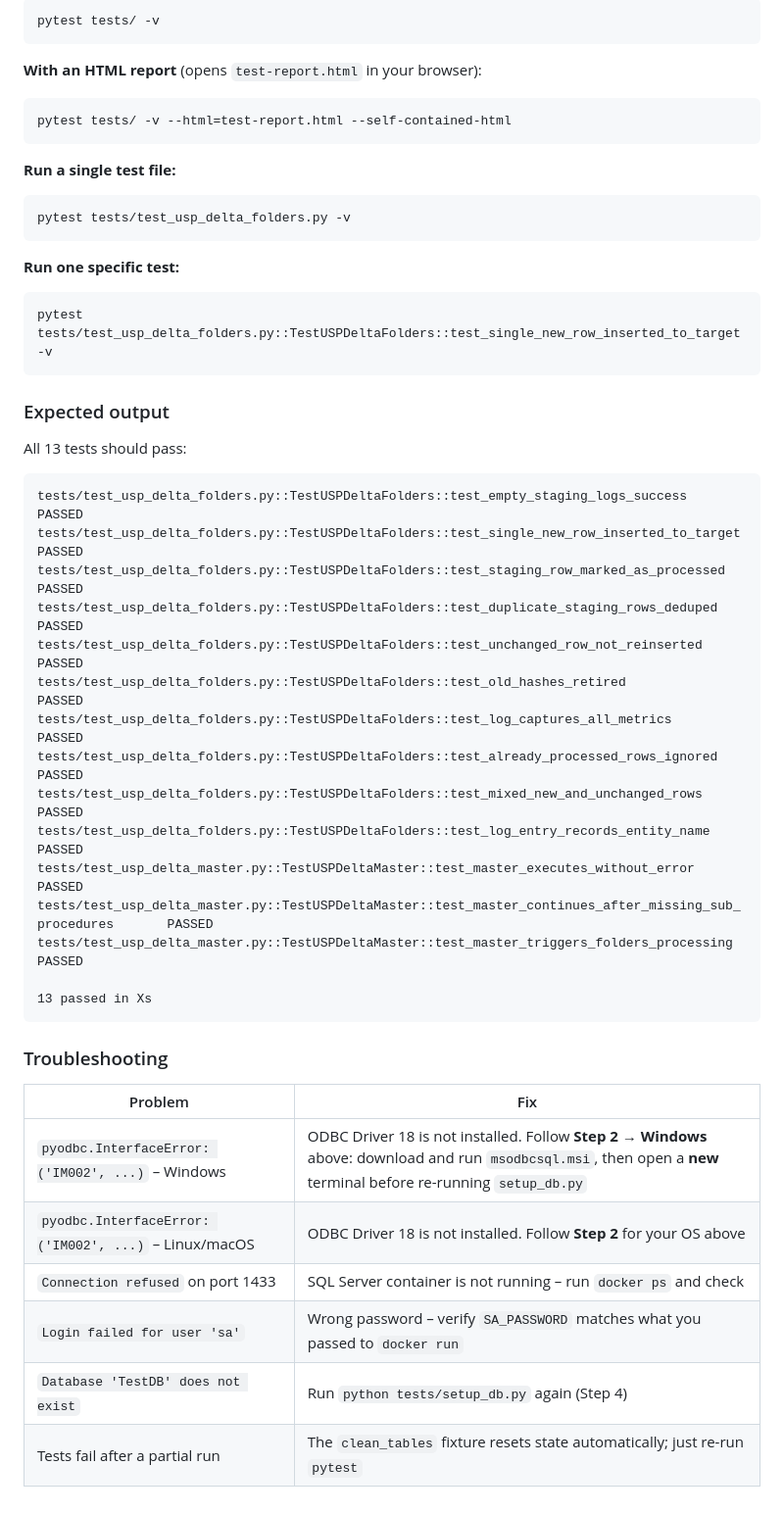
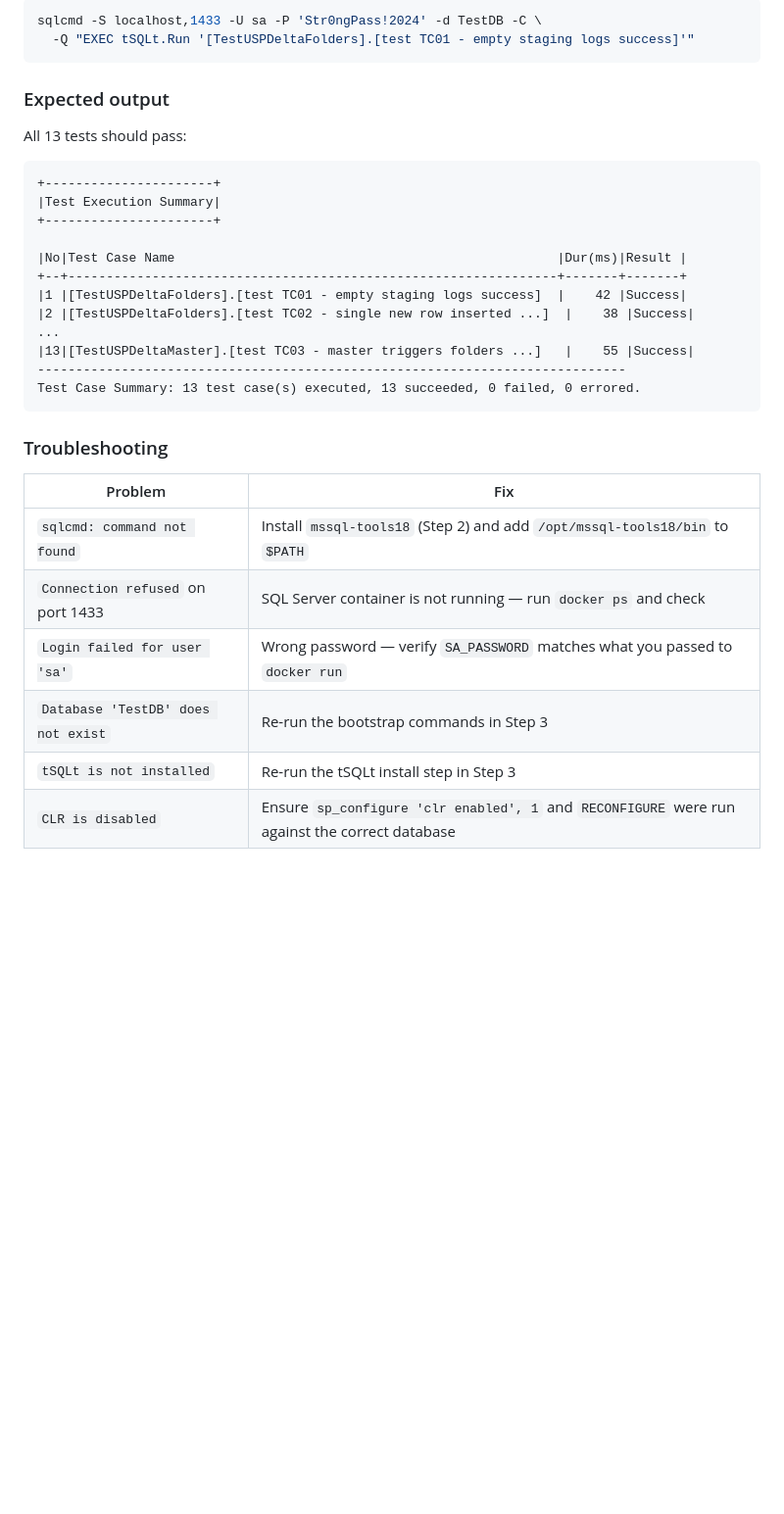
Before and after one commit to ajithrao13-jpg/Sql, a Markdown page: README.md, the part around one of its changes. Shown at 98% size. Rendered like a GitHub page; blank space fills up the shorter version.

````diff
--- a/README.md
+++ b/README.md
@@ -212,20 +209,6 @@ DB_PASSWORD=Str0ngPass!2024 \
 ```bash
-pytest tests/ -v
-```
-
-**With an HTML report** (opens `test-report.html` in your browser):
-```bash
-pytest tests/ -v --html=test-report.html --self-contained-html
-```
-
-**Run a single test file:**
-```bash
-pytest tests/test_usp_delta_folders.py -v
-```
-
-**Run one specific test:**
-```bash
-pytest tests/test_usp_delta_folders.py::TestUSPDeltaFolders::test_single_new_row_inserted_to_target -v
+sqlcmd -S localhost,1433 -U sa -P 'Str0ngPass!2024' -d TestDB -C \
+  -Q "EXEC tSQLt.Run '[TestUSPDeltaFolders].[test TC01 - empty staging logs success]'"
 ```
 
 ### Expected output
@@ -233,30 +216,27 @@ pytest tests/test_usp_delta_folders.py::TestUSPDeltaFolders::test_single_new_row
 All 13 tests should pass:
 
 ```
-tests/test_usp_delta_folders.py::TestUSPDeltaFolders::test_empty_staging_logs_success        PASSED
-tests/test_usp_delta_folders.py::TestUSPDeltaFolders::test_single_new_row_inserted_to_target PASSED
-tests/test_usp_delta_folders.py::TestUSPDeltaFolders::test_staging_row_marked_as_processed   PASSED
-tests/test_usp_delta_folders.py::TestUSPDeltaFolders::test_duplicate_staging_rows_deduped    PASSED
-tests/test_usp_delta_folders.py::TestUSPDeltaFolders::test_unchanged_row_not_reinserted      PASSED
-tests/test_usp_delta_folders.py::TestUSPDeltaFolders::test_old_hashes_retired                PASSED
-tests/test_usp_delta_folders.py::TestUSPDeltaFolders::test_log_captures_all_metrics          PASSED
-tests/test_usp_delta_folders.py::TestUSPDeltaFolders::test_already_processed_rows_ignored    PASSED
-tests/test_usp_delta_folders.py::TestUSPDeltaFolders::test_mixed_new_and_unchanged_rows      PASSED
-tests/test_usp_delta_folders.py::TestUSPDeltaFolders::test_log_entry_records_entity_name     PASSED
-tests/test_usp_delta_master.py::TestUSPDeltaMaster::test_master_executes_without_error                       PASSED
-tests/test_usp_delta_master.py::TestUSPDeltaMaster::test_master_continues_after_missing_sub_procedures       PASSED
-tests/test_usp_delta_master.py::TestUSPDeltaMaster::test_master_triggers_folders_processing                  PASSED
++----------------------+
+|Test Execution Summary|
++----------------------+
 
-13 passed in Xs
+|No|Test Case Name                                                  |Dur(ms)|Result |
++--+----------------------------------------------------------------+-------+-------+
+|1 |[TestUSPDeltaFolders].[test TC01 - empty staging logs success]  |    42 |Success|
+|2 |[TestUSPDeltaFolders].[test TC02 - single new row inserted ...]  |    38 |Success|
+...
+|13|[TestUSPDeltaMaster].[test TC03 - master triggers folders ...]   |    55 |Success|
+-----------------------------------------------------------------------------
+Test Case Summary: 13 test case(s) executed, 13 succeeded, 0 failed, 0 errored.
 ```
 
 ### Troubleshooting
 
 | Problem | Fix |
 |---|---|
-| `pyodbc.InterfaceError: ('IM002', ...)` – Windows | ODBC Driver 18 is not installed. Follow **Step 2 → Windows** above: download and run `msodbcsql.msi`, then open a **new** terminal before re-running `setup_db.py` |
-| `pyodbc.InterfaceError: ('IM002', ...)` – Linux/macOS | ODBC Driver 18 is not installed. Follow **Step 2** for your OS above |
-| `Connection refused` on port 1433 | SQL Server container is not running – run `docker ps` and check |
-| `Login failed for user 'sa'` | Wrong password – verify `SA_PASSWORD` matches what you passed to `docker run` |
-| `Database 'TestDB' does not exist` | Run `python tests/setup_db.py` again (Step 4) |
-| Tests fail after a partial run | The `clean_tables` fixture resets state automatically; just re-run `pytest` |
+| `sqlcmd: command not found` | Install `mssql-tools18` (Step 2) and add `/opt/mssql-tools18/bin` to `$PATH` |
+| `Connection refused` on port 1433 | SQL Server container is not running — run `docker ps` and check |
+| `Login failed for user 'sa'` | Wrong password — verify `SA_PASSWORD` matches what you passed to `docker run` |
+| `Database 'TestDB' does not exist` | Re-run the bootstrap commands in Step 3 |
+| `tSQLt is not installed` | Re-run the tSQLt install step in Step 3 |
+| `CLR is disabled` | Ensure `sp_configure 'clr enabled', 1` and `RECONFIGURE` were run against the correct database |
````
Also changed, not shown: other parts of README.md (+84 -87 lines), 2 other files.
